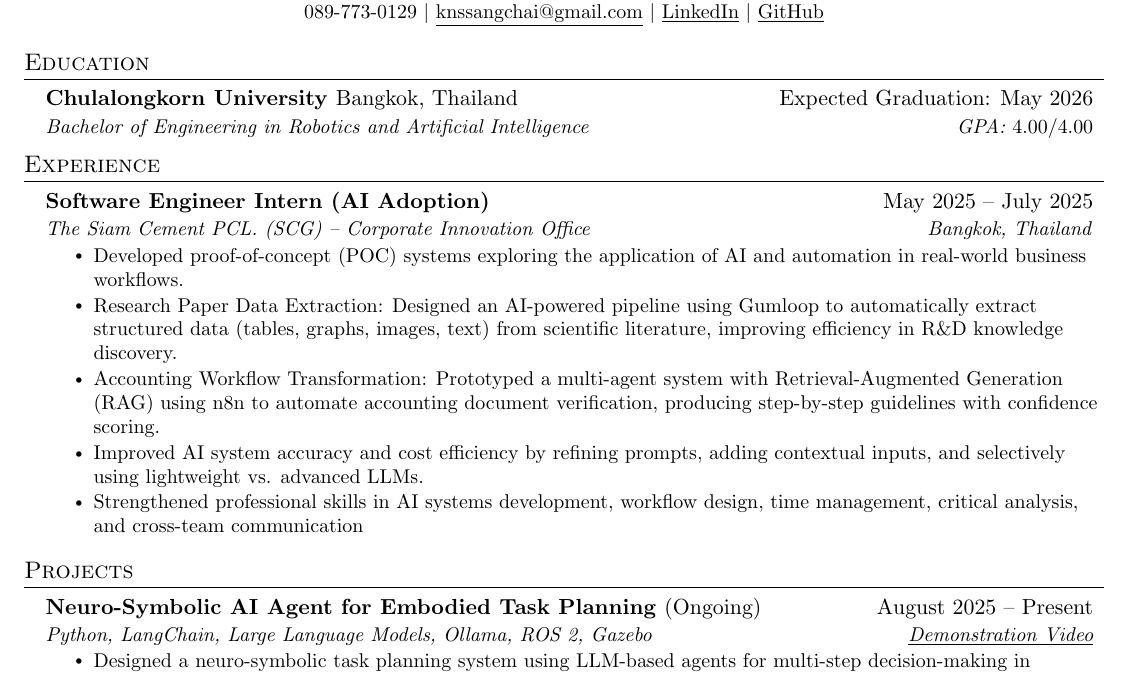
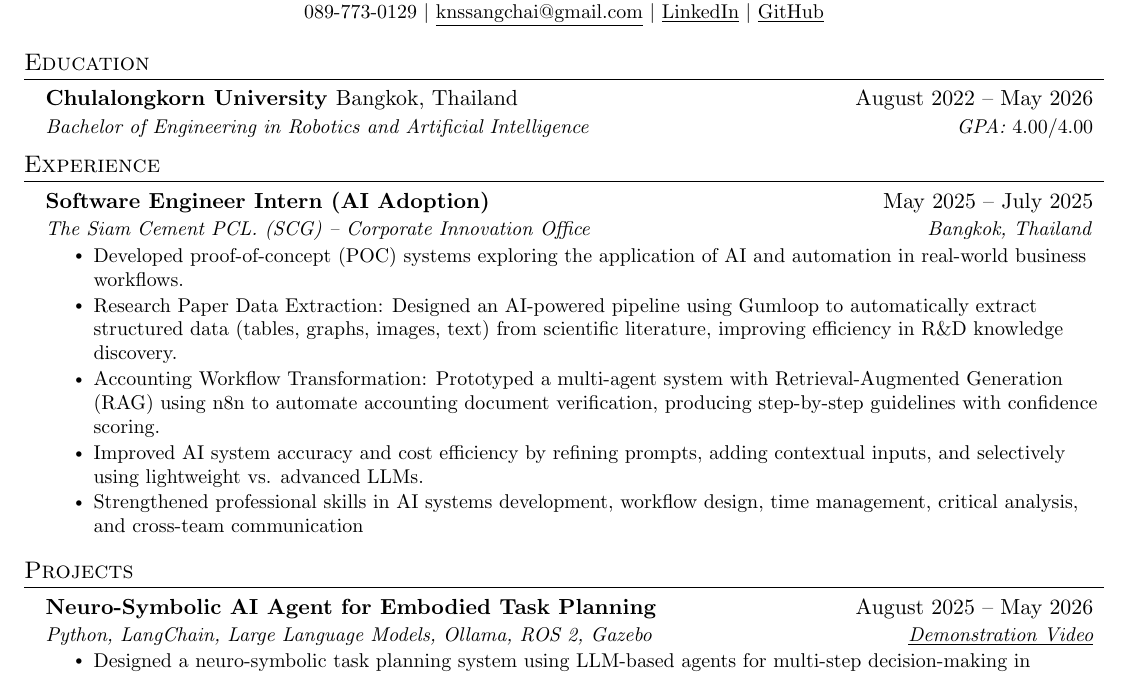
Before and after one commit to Kanisorn-S/resume, a LaTeX CV (resume.tex): part of the page, cut so that both start at the same text. Compiled offline with pdfLaTeX.

Commit message:
feat: update graduation

```diff
--- a/resume.tex
+++ b/resume.tex
@@ -124,7 +124,7 @@
 \section{Education}
   \resumeSubHeadingListStart
     \resumeSubheading
-      {Chulalongkorn University {\normalfont Bangkok, Thailand}}{Expected Graduation: May 2026}
+      {Chulalongkorn University {\normalfont Bangkok, Thailand}}{August 2022 -- May 2026}
       {Bachelor of Engineering in Robotics and Artificial Intelligence}{GPA: {\normalfont 4.00/4.00}}
   \resumeSubHeadingListEnd
 
@@ -159,7 +159,7 @@
 \section{Projects}
     \resumeSubHeadingListStart
       \resumeSubheading
-        {Neuro-Symbolic AI Agent for Embodied Task Planning {\normalfont(Ongoing)}}{August 2025 -- Present}
+        {Neuro-Symbolic AI Agent for Embodied Task Planning }{August 2025 -- May 2026}
         {Python, LangChain, Large Language Models, Ollama, ROS~2, Gazebo}{\href{https://drive.google.com/file/d/1draHgIV_FaXqrEH4p6pD_vMLNN0HLVL3/view?usp=sharing}{\underline{Demonstration Video}}}
         \resumeItemListStart
           \resumeItem{Designed a neuro-symbolic task planning system using LLM-based agents for multi-step decision-making in embodied environments.}
```
